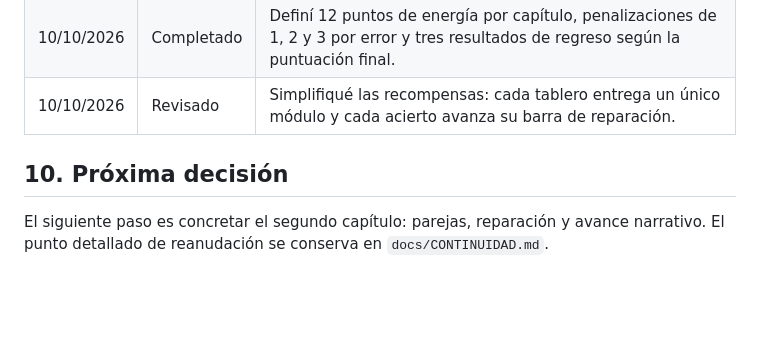
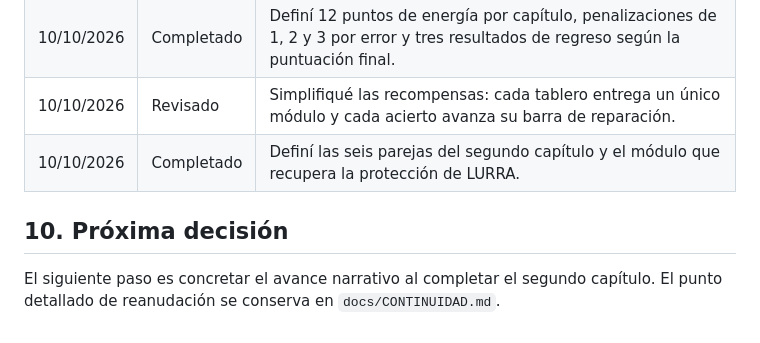
Before and after one commit to otorios/TFM-BigSchool-Master-en-desarrollo-con-IA-E.III, a Markdown page: docs/SEGUIMIENTO.md, the part around the change. GitHub-like rendering; blank space fills up the shorter version.

```diff
--- a/docs/SEGUIMIENTO.md
+++ b/docs/SEGUIMIENTO.md
@@ -220,7 +220,8 @@ Estas funcionalidades no deben retrasar la entrega principal:
 | 10/10/2026 | Completado | Decidí medir y mostrar el tiempo empleado sin establecer un límite ni provocar derrotas en el MVP. |
 | 10/10/2026 | Completado | Definí 12 puntos de energía por capítulo, penalizaciones de 1, 2 y 3 por error y tres resultados de regreso según la puntuación final. |
 | 10/10/2026 | Revisado | Simplifiqué las recompensas: cada tablero entrega un único módulo y cada acierto avanza su barra de reparación. |
+| 10/10/2026 | Completado | Definí las seis parejas del segundo capítulo y el módulo que recupera la protección de LURRA. |
 
 ## 10. Próxima decisión
 
-El siguiente paso es concretar el segundo capítulo: parejas, reparación y avance narrativo. El punto detallado de reanudación se conserva en `docs/CONTINUIDAD.md`.
+El siguiente paso es concretar el avance narrativo al completar el segundo capítulo. El punto detallado de reanudación se conserva en `docs/CONTINUIDAD.md`.
```
Also changed, not shown: docs/CONTINUIDAD.md (+5 -3 lines), docs/DECISIONES.md (+11 -0 lines).
